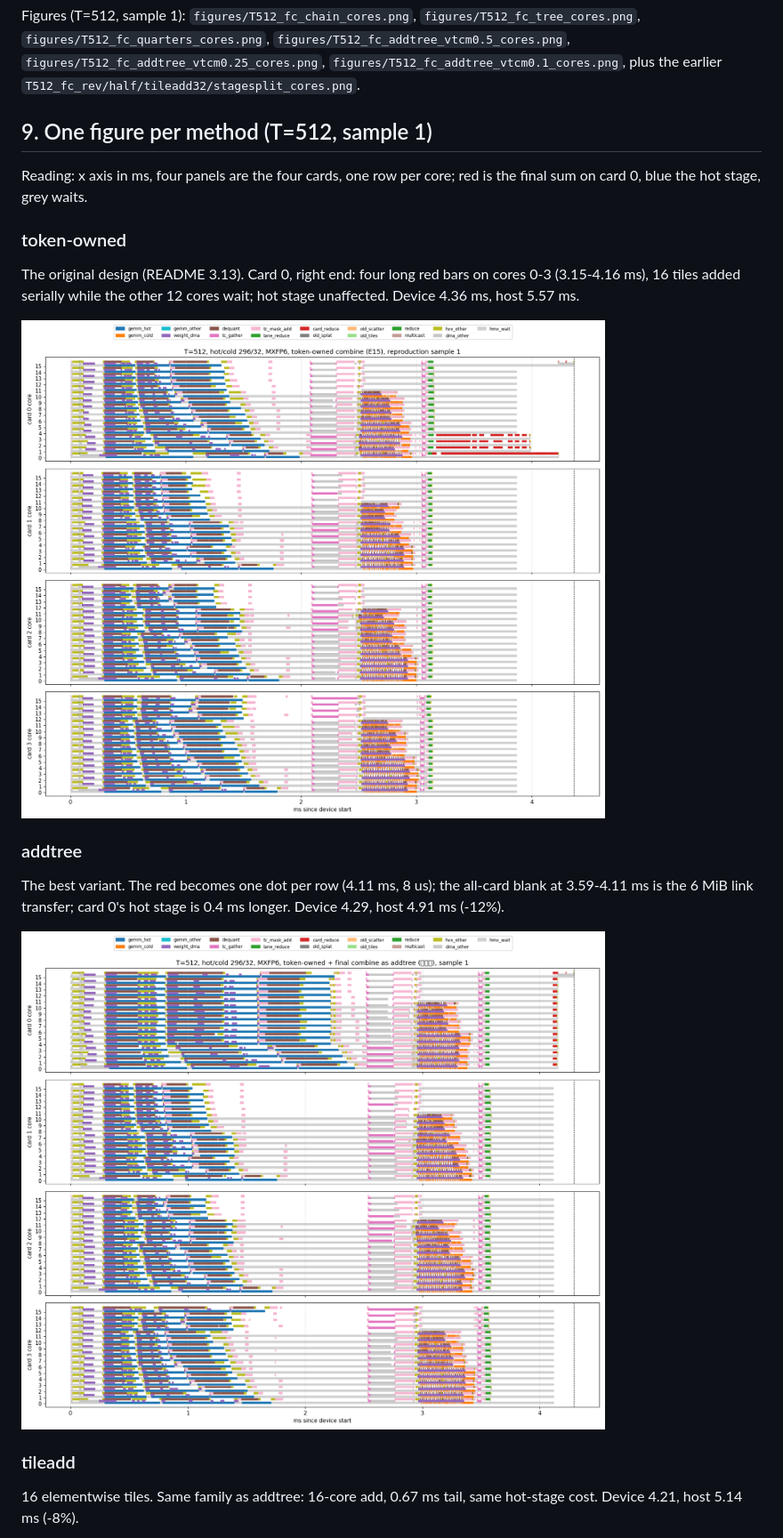
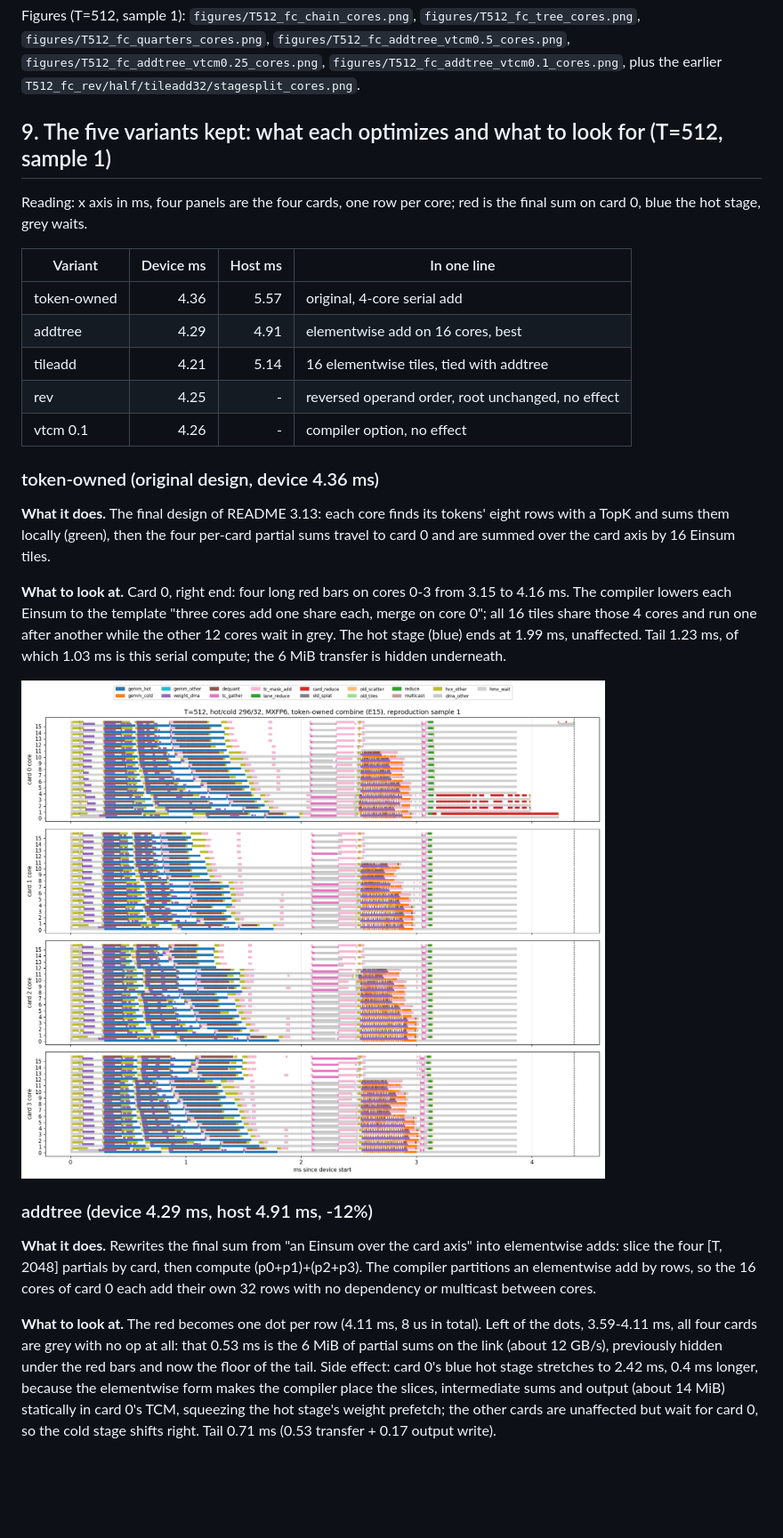
Before and after one commit to chihaoy/AI_100_server, a Markdown page: github_pack/FINAL_COMBINE_16CORE.md, the part around one of its changes. Shown at 89% size. GitHub-like rendering; blank space fills up the shorter version.

Commit message:
Final-combine write-up: keep five variants in the figure section with fuller explanations
Co-Authored-By: Claude Fable 5.1 <noreply@anthropic.com>

```diff
--- a/github_pack/FINAL_COMBINE_16CORE.md
+++ b/github_pack/FINAL_COMBINE_16CORE.md
@@ -180,23 +180,29 @@ Figures (T=512, sample 1): `figures/T512_fc_chain_cores.png`, `figures/T512_fc_t
 `figures/T512_fc_addtree_vtcm0.5_cores.png`, `figures/T512_fc_addtree_vtcm0.25_cores.png`, `figures/T512_fc_addtree_vtcm0.1_cores.png`,
 plus the earlier `T512_fc_rev/half/tileadd32/stagesplit_cores.png`.
 
-## 9. One figure per method (T=512, sample 1)
+## 9. The five variants kept: what each optimizes and what to look for (T=512, sample 1)
 
 Reading: x axis in ms, four panels are the four cards, one row per core; red is the final sum on card 0, blue the hot stage, grey waits.
 
-### token-owned
+| Variant | Device ms | Host ms | In one line |
+|---|---:|---:|---|
+| token-owned | 4.36 | 5.57 | original, 4-core serial add |
+| addtree | 4.29 | 4.91 | elementwise add on 16 cores, best |
+| tileadd | 4.21 | 5.14 | 16 elementwise tiles, tied with addtree |
+| rev | 4.25 | - | reversed operand order, root unchanged, no effect |
+| vtcm 0.1 | 4.26 | - | compiler option, no effect |
 
-The original design (README 3.13). Card 0, right end: four long red bars on cores 0-3 (3.15-4.16 ms), 16 tiles added serially while the other 12 cores wait; hot stage unaffected. Device 4.36 ms, host 5.57 ms.
+### token-owned (original design, device 4.36 ms)
 
-![token-owned](figures/T512_tokenowned_cores.png)
+**What it does.** The final design of README 3.13: each core finds its tokens' eight rows with a TopK and sums them locally (green), then the four per-card partial sums travel to card 0 and are summed over the card axis by 16 Einsum tiles.
 
-### addtree
+**What to look at.** Card 0, right end: four long red bars on cores 0-3 from 3.15 to 4.16 ms. The compiler lowers each Einsum to the template "three cores add one share each, merge on core 0"; all 16 tiles share those 4 cores and run one after another while the other 12 cores wait in grey. The hot stage (blue) ends at 1.99 ms, unaffected. Tail 1.23 ms, of which 1.03 ms is this serial compute; the 6 MiB transfer is hidden underneath.
 
-The best variant. The red becomes one dot per row (4.11 ms, 8 us); the all-card blank at 3.59-4.11 ms is the 6 MiB link transfer; card 0's hot stage is 0.4 ms longer. Device 4.29, host 4.91 ms (-12%).
+![token-owned (original design, device 4.36 ms)](figures/T512_tokenowned_cores.png)
 
-![addtree](figures/T512_fc_addtree_cores.png)
+### addtree (device 4.29 ms, host 4.91 ms, -12%)
 
-### tileadd
+**What it does.** Rewrites the final sum from "an Einsum over the card axis" into elementwise adds: slice the four [T, 2048] partials by card, then compute (p0+p1)+(p2+p3). The compiler partitions an elementwise add by rows, so the 16 cores of card 0 each add their own 32 rows with no dependency or multicast between cores.
 
-16 elementwise tiles. Same family as addtree: 16-core add, 0.67 ms tail, same hot-stage cost. Device 4.21, host 5.14 ms (-8%).
+**What to look at.** The red becomes one dot per row (4.11 ms, 8 us in total). Left of the dots, 3.59-4.11 ms, all four cards are grey with no op at all: that 0.53 ms is the 6 MiB of partial sums on the link (about 12 GB/s), previously hidden under the red bars and now the floor of the tail. Side effect: card 0's blue hot stage stretches to 2.42 ms, 0.4 ms longer, because the elementwise form makes the compiler place the slices, intermediate sums and output (about 14 MiB) statically in card 0's TCM, squeezing the hot stage's weight prefetch; the other cards are unaffected but wait for card 0, so the cold stage shifts right. Tail 0.71 ms (0.53 transfer + 0.17 output write).
 
```
Also changed, not shown: other parts of github_pack/FINAL_COMBINE_16CORE.md (+13 -49 lines).
